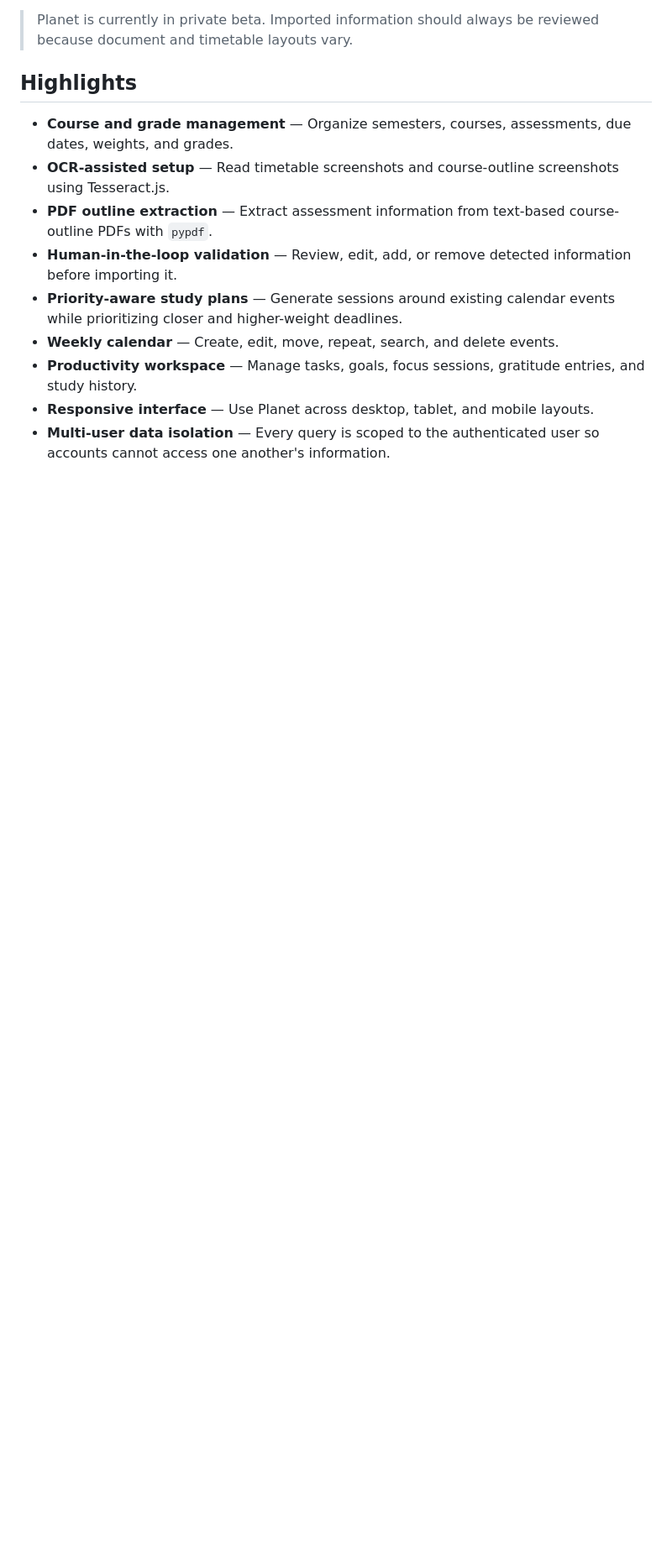
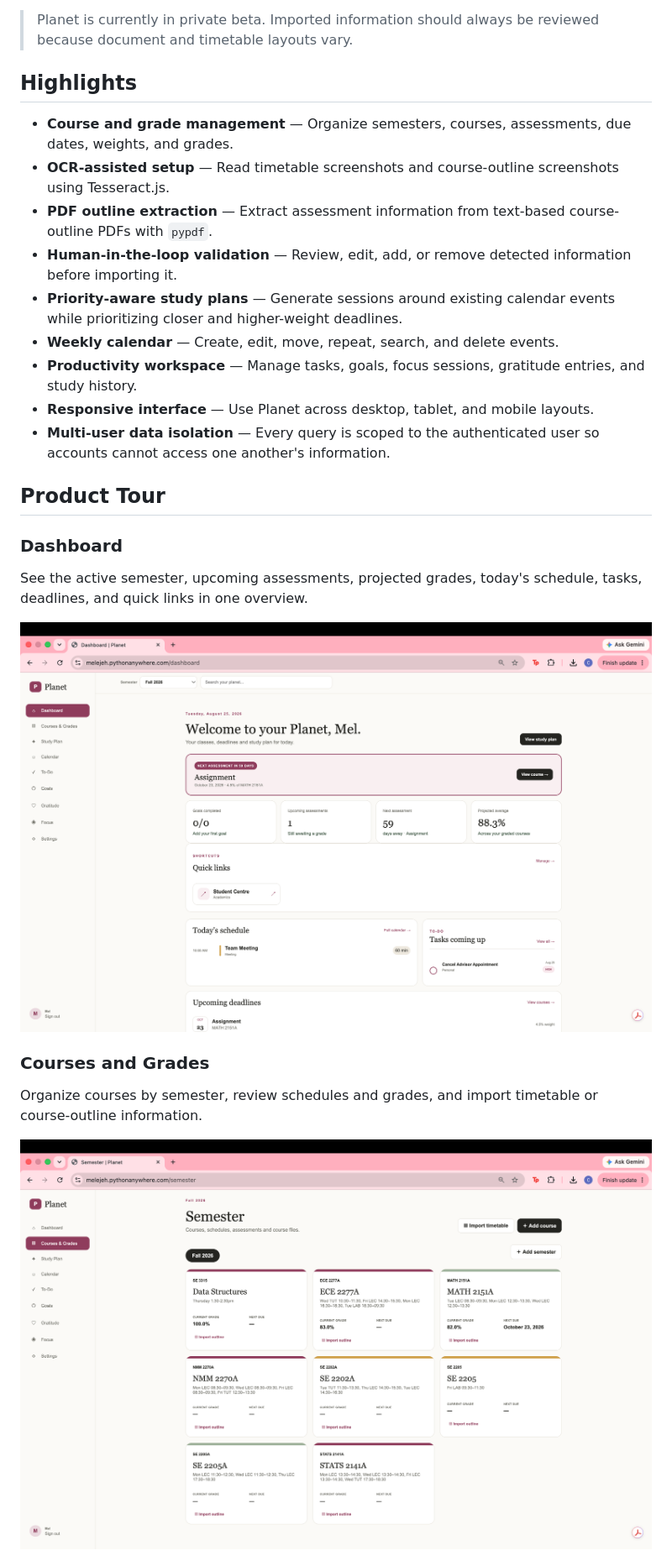
Before and after one commit to melejeh/Planet, a Markdown page: README.md, the part around one of its changes. Shown at 84% size. Drawn GitHub-style; pictures changed too: screenshots/courses.png (added), screenshots/dashboard.png (added); blank space fills up the shorter version.

Commit message:
Add product screenshots to README

```diff
--- a/README.md
+++ b/README.md
@@ -19,3 +19,18 @@ Planet brings courses, assessments, grades, study sessions, tasks, goals, calend
 - **Productivity workspace** — Manage tasks, goals, focus sessions, gratitude entries, and study history.
 - **Responsive interface** — Use Planet across desktop, tablet, and mobile layouts.
 - **Multi-user data isolation** — Every query is scoped to the authenticated user so accounts cannot access one another's information.
+
+## Product Tour
+
+### Dashboard
+
+See the active semester, upcoming assessments, projected grades, today's schedule, tasks, deadlines, and quick links in one overview.
+
+![Planet dashboard](screenshots/dashboard.png)
+
+### Courses and Grades
+
+Organize courses by semester, review schedules and grades, and import timetable or course-outline information.
+
+![Planet courses and grades](screenshots/courses.png)
+
```
Also changed, not shown: other parts of README.md (+11 -0 lines), screenshots/study-plan.png (added), screenshots/timetable-import.png (added).
